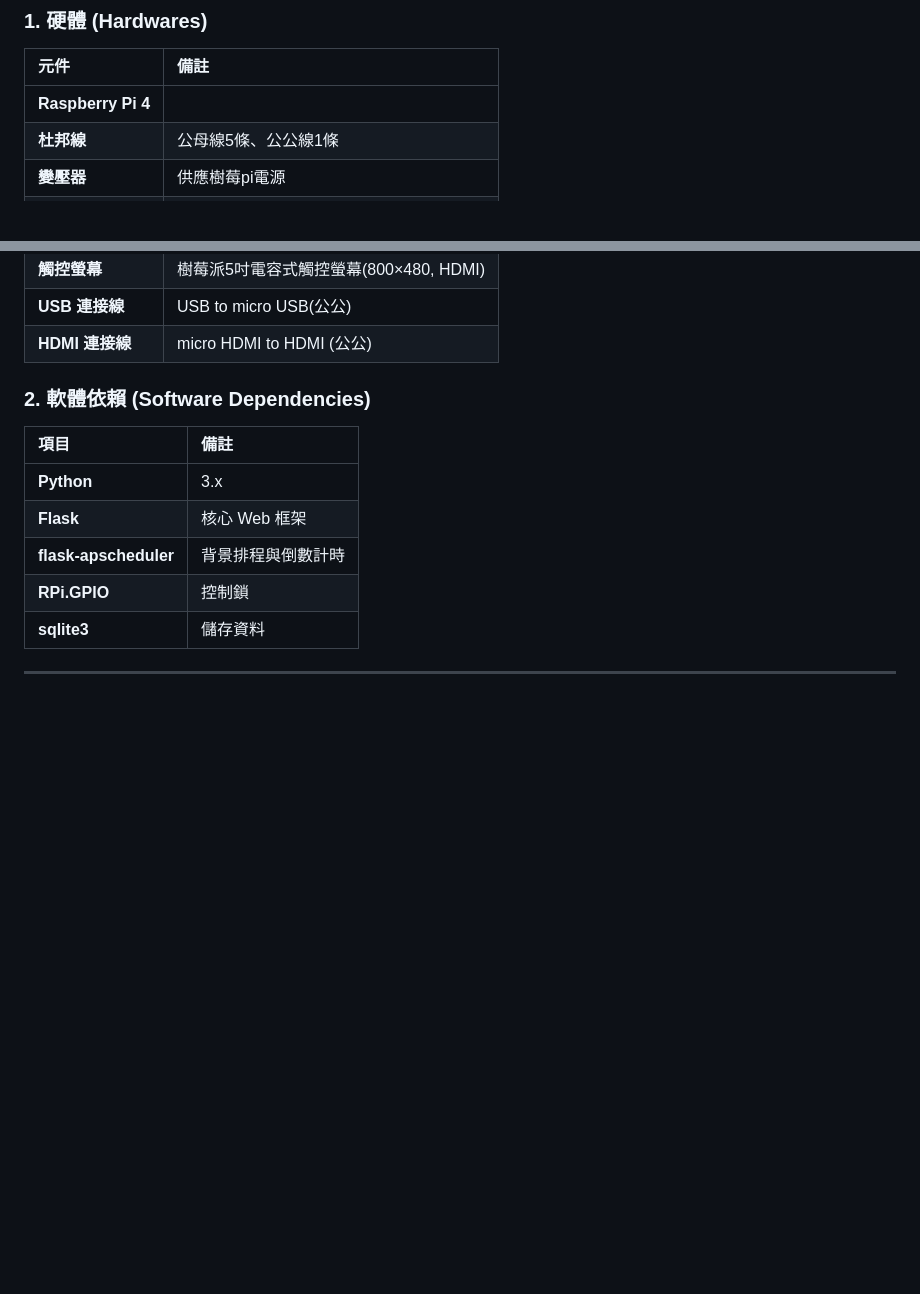
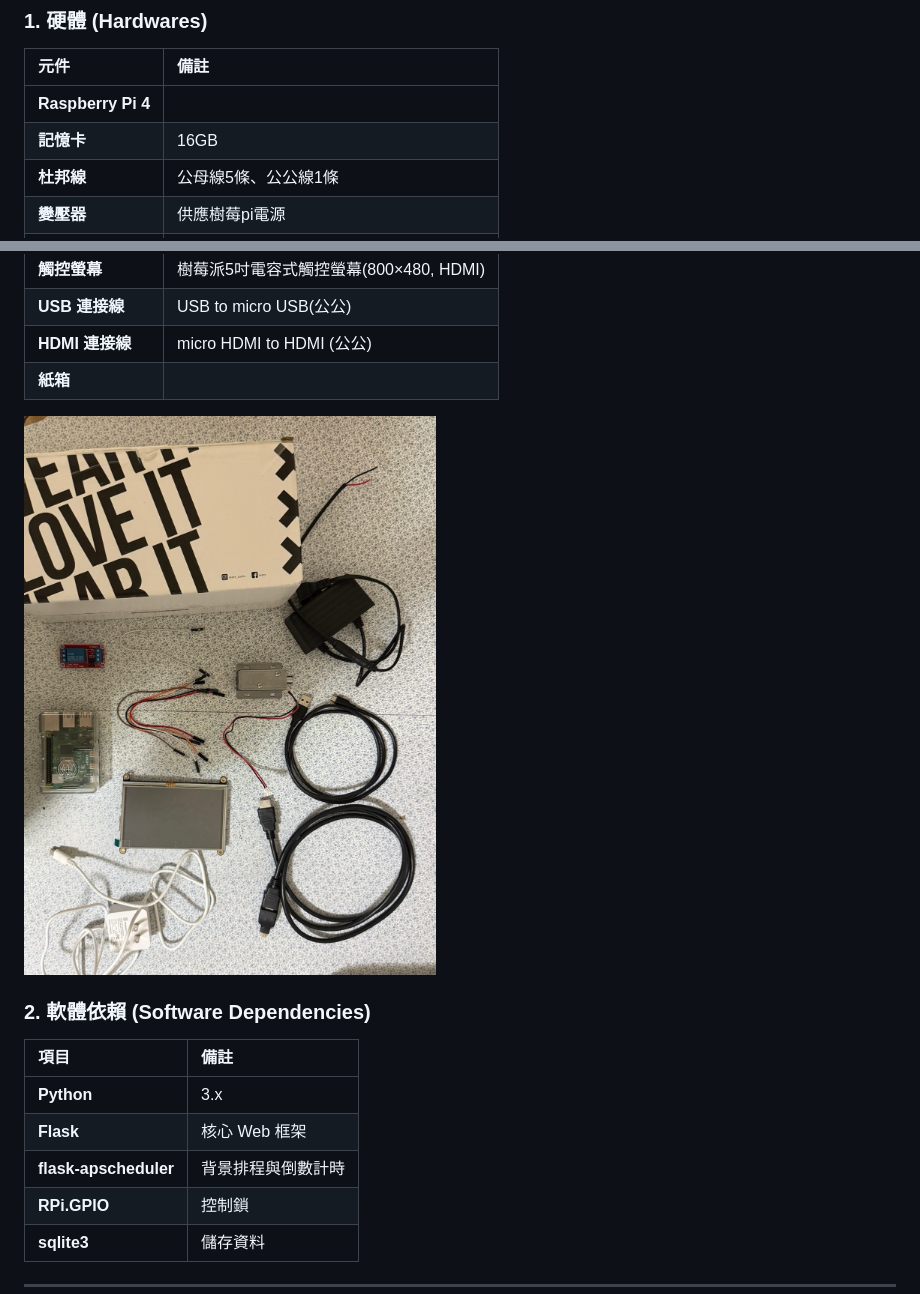
Before and after one commit to defyingYang/IoT, a Markdown page: README.md, 2 parts joined by grey strips. Drawn GitHub-style; blank space fills up the shorter version.

```diff
--- a/README.md
+++ b/README.md
@@ -32,6 +32,7 @@
 | 元件 | 備註 |
 | :--- | :--- |
 | **Raspberry Pi 4** |  |
+| **記憶卡** | 16GB |
 | **杜邦線** | 公母線5條、公公線1條 |
 | **變壓器** | 供應樹莓pi電源 |
 | **電磁鎖** | 12V 通電上鎖 |
@@ -41,6 +42,10 @@
 | **觸控螢幕** | 樹莓派5吋電容式觸控螢幕(800×480, HDMI) |
 | **USB 連接線** | USB to micro USB(公公) |
 | **HDMI 連接線** | micro HDMI to HDMI (公公)|
+| **紙箱** |  |
+
+![材料](https://github.com/defyingYang/IoT/blob/eb66070cbf6b7238e2496d7fe16f7c4bef7c3e51/iot03.jpg)
+
 
 ### 2. 軟體依賴 (Software Dependencies)
 
```
Also changed, not shown: other parts of README.md (+9 -0 lines).
